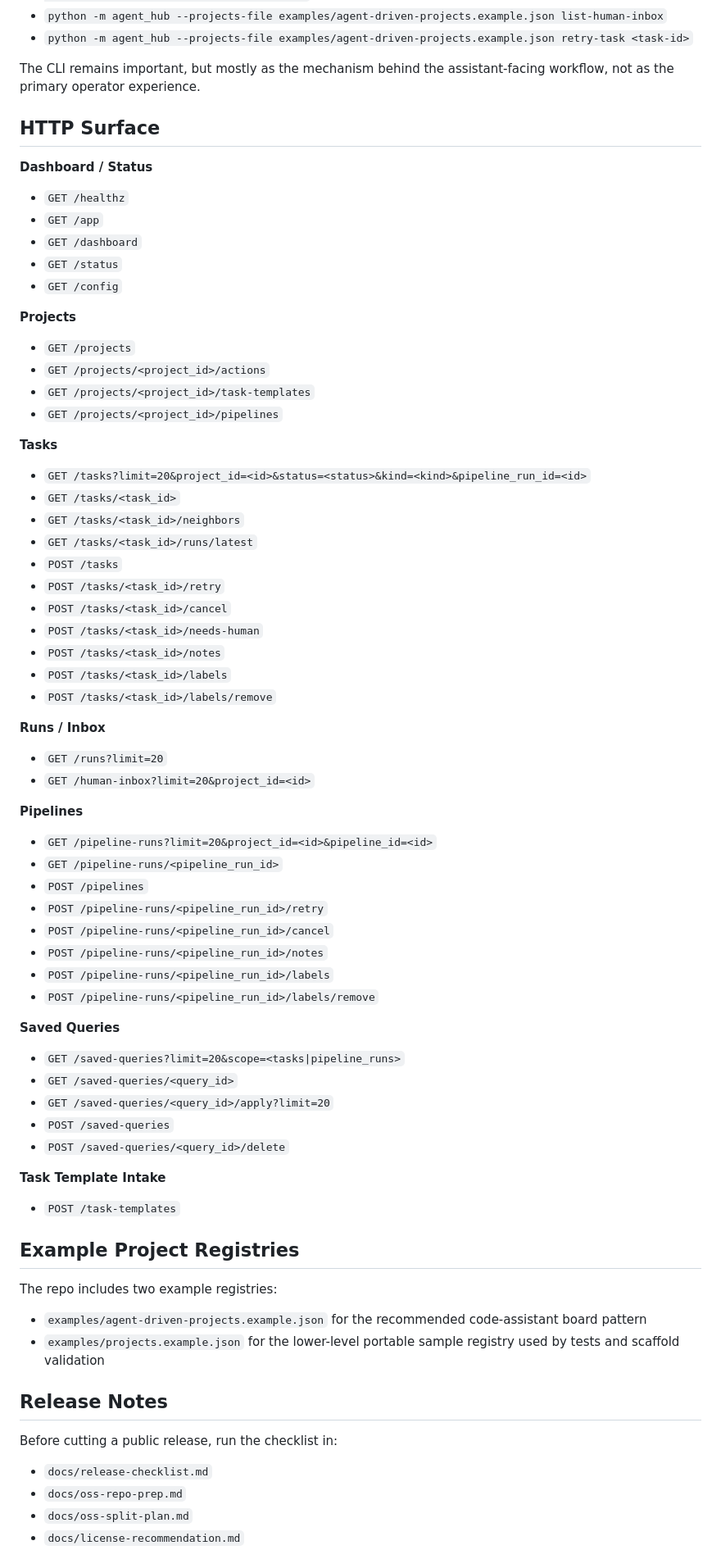
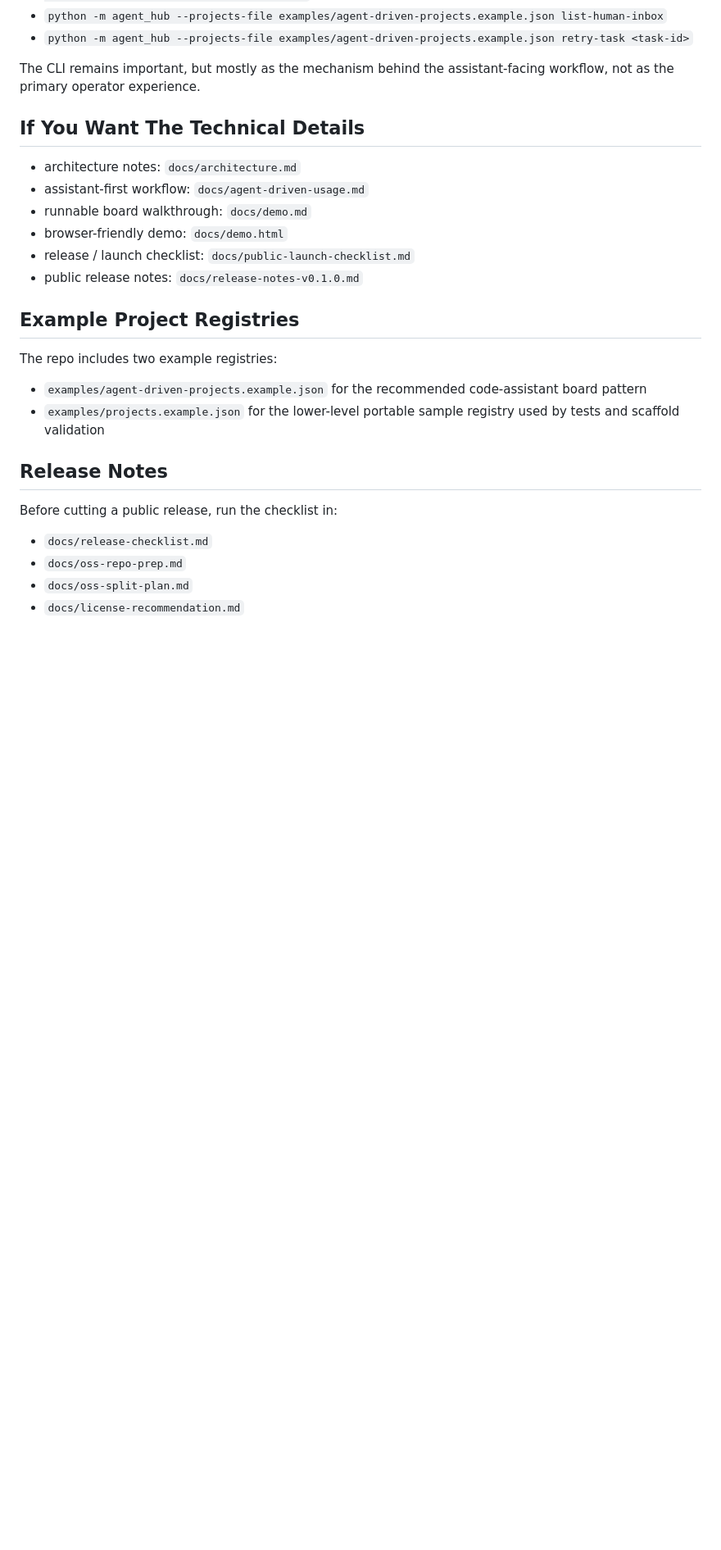
Before and after one commit to Dominic789654/agent-hub, a Markdown page: README.md, the part around one of its changes. Shown at 82% size. GitHub-like rendering; blank space fills up the shorter version.

Commit message:
docs: simplify readme and move technical detail to docs

```diff
--- a/README.md
+++ b/README.md
@@ -199,57 +172,14 @@ These are the operations your assistant should usually perform on your behalf.
 
 The CLI remains important, but mostly as the mechanism behind the assistant-facing workflow, not as the primary operator experience.
 
-## HTTP Surface
+## If You Want The Technical Details
 
-**Dashboard / Status**
-- `GET /healthz`
-- `GET /app`
-- `GET /dashboard`
-- `GET /status`
-- `GET /config`
-
-**Projects**
-- `GET /projects`
-- `GET /projects/<project_id>/actions`
-- `GET /projects/<project_id>/task-templates`
-- `GET /projects/<project_id>/pipelines`
-
-**Tasks**
-- `GET /tasks?limit=20&project_id=<id>&status=<status>&kind=<kind>&pipeline_run_id=<id>`
-- `GET /tasks/<task_id>`
-- `GET /tasks/<task_id>/neighbors`
-- `GET /tasks/<task_id>/runs/latest`
-- `POST /tasks`
-- `POST /tasks/<task_id>/retry`
-- `POST /tasks/<task_id>/cancel`
-- `POST /tasks/<task_id>/needs-human`
-- `POST /tasks/<task_id>/notes`
-- `POST /tasks/<task_id>/labels`
-- `POST /tasks/<task_id>/labels/remove`
-
-**Runs / Inbox**
-- `GET /runs?limit=20`
-- `GET /human-inbox?limit=20&project_id=<id>`
-
-**Pipelines**
-- `GET /pipeline-runs?limit=20&project_id=<id>&pipeline_id=<id>`
-- `GET /pipeline-runs/<pipeline_run_id>`
-- `POST /pipelines`
-- `POST /pipeline-runs/<pipeline_run_id>/retry`
-- `POST /pipeline-runs/<pipeline_run_id>/cancel`
-- `POST /pipeline-runs/<pipeline_run_id>/notes`
-- `POST /pipeline-runs/<pipeline_run_id>/labels`
-- `POST /pipeline-runs/<pipeline_run_id>/labels/remove`
-
-**Saved Queries**
-- `GET /saved-queries?limit=20&scope=<tasks|pipeline_runs>`
-- `GET /saved-queries/<query_id>`
-- `GET /saved-queries/<query_id>/apply?limit=20`
-- `POST /saved-queries`
-- `POST /saved-queries/<query_id>/delete`
-
-**Task Template Intake**
-- `POST /task-templates`
+- architecture notes: `docs/architecture.md`
+- assistant-first workflow: `docs/agent-driven-usage.md`
+- runnable board walkthrough: `docs/demo.md`
+- browser-friendly demo: `docs/demo.html`
+- release / launch checklist: `docs/public-launch-checklist.md`
+- public release notes: `docs/release-notes-v0.1.0.md`
 
 ## Example Project Registries
 
```
Also changed, not shown: other parts of README.md (+0 -50 lines).
